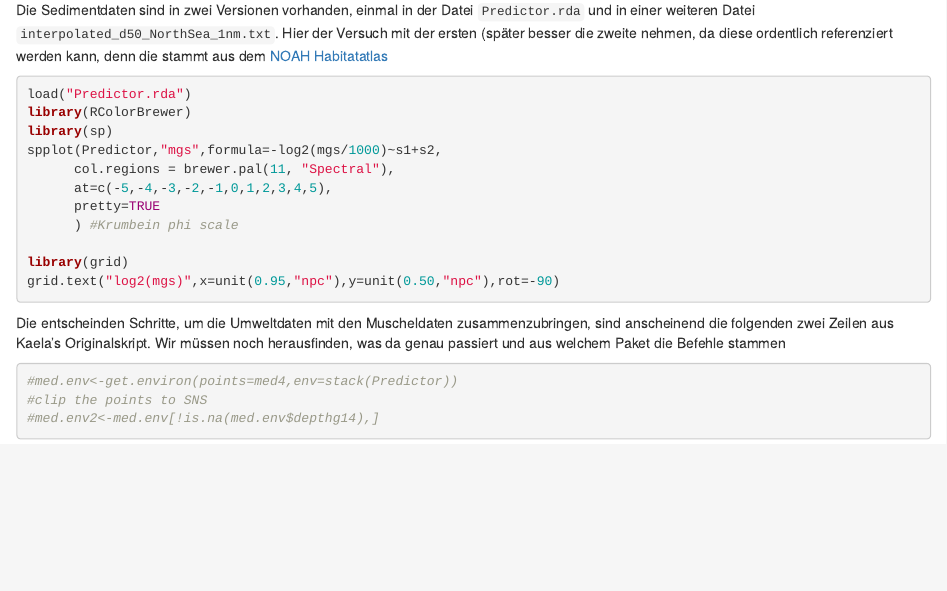
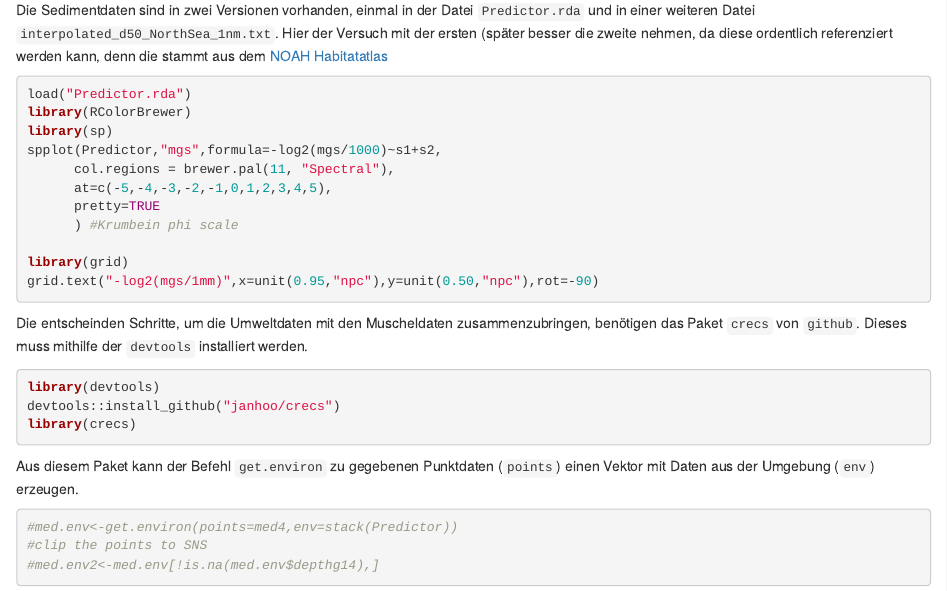
Before and after one commit to platipodium/random-forest-benthos, an R Markdown document (mytilus_randomForest.Rmd): the page in a window 1100 px wide, from 640 px down. Rendered offline with R 4.5, knitr and Pandoc, with nearby package versions; the code chunks are not run, so their results and figures are left out.

Commit message:
Added package info for crecs

````diff
--- a/mytilus_randomForest.Rmd
+++ b/mytilus_randomForest.Rmd
@@ -58,11 +58,16 @@ spplot(Predictor,"mgs",formula=-log2(mgs/1000)~s1+s2,
       ) #Krumbein phi scale
 
 library(grid)
-grid.text("log2(mgs)",x=unit(0.95,"npc"),y=unit(0.50,"npc"),rot=-90)
+grid.text("-log2(mgs/1mm)",x=unit(0.95,"npc"),y=unit(0.50,"npc"),rot=-90)
 ```
-Die entscheinden Schritte, um die Umweltdaten mit den Muscheldaten zusammenzubringen, sind anscheinend die folgenden zwei Zeilen aus
-Kaela's Originalskript.  Wir müssen noch herausfinden, was da genau
-passiert und aus welchem Paket die Befehle stammen
+Die entscheinden Schritte, um die Umweltdaten mit den Muscheldaten zusammenzubringen, benötigen das Paket `crecs` von `github`.  Dieses muss mithilfe der `devtools` installiert werden.
+
+``` r
+library(devtools)
+devtools::install_github("janhoo/crecs")
+library(crecs)
+```
+Aus diesem Paket kann der Befehl `get.environ` zu gegebenen Punktdaten (`points`) einen Vektor mit Daten aus der Umgebung (`env`) erzeugen.
 
 ```{r}
 #med.env<-get.environ(points=med4,env=stack(Predictor))
````
